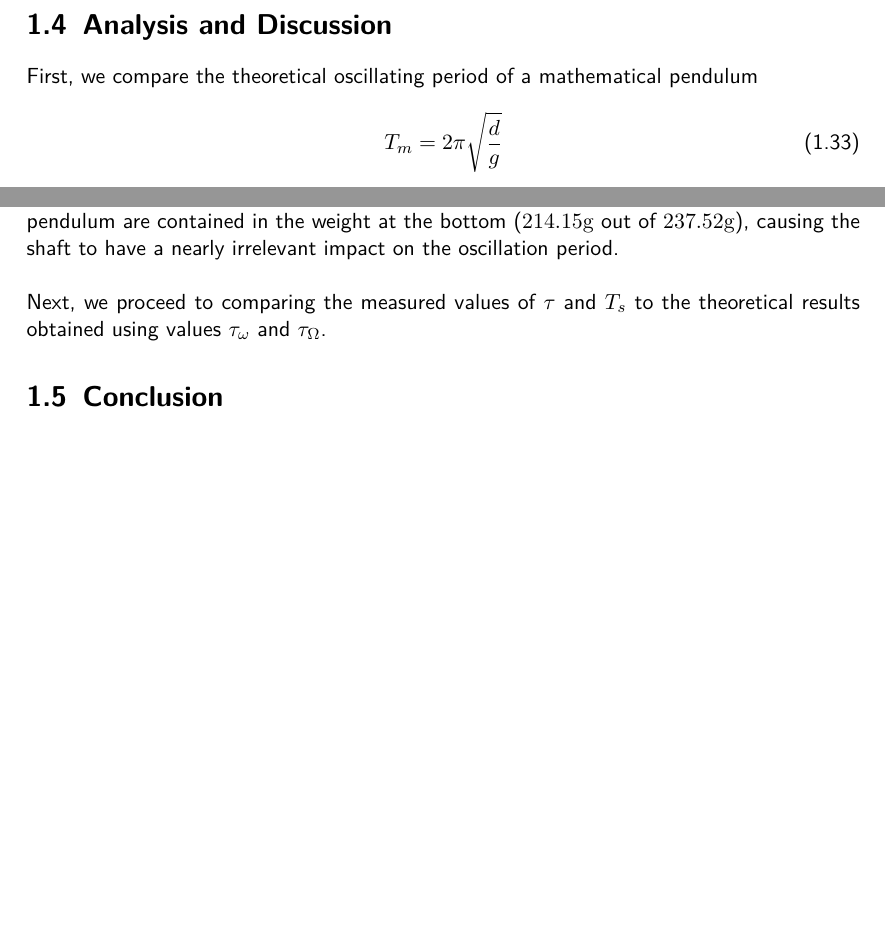
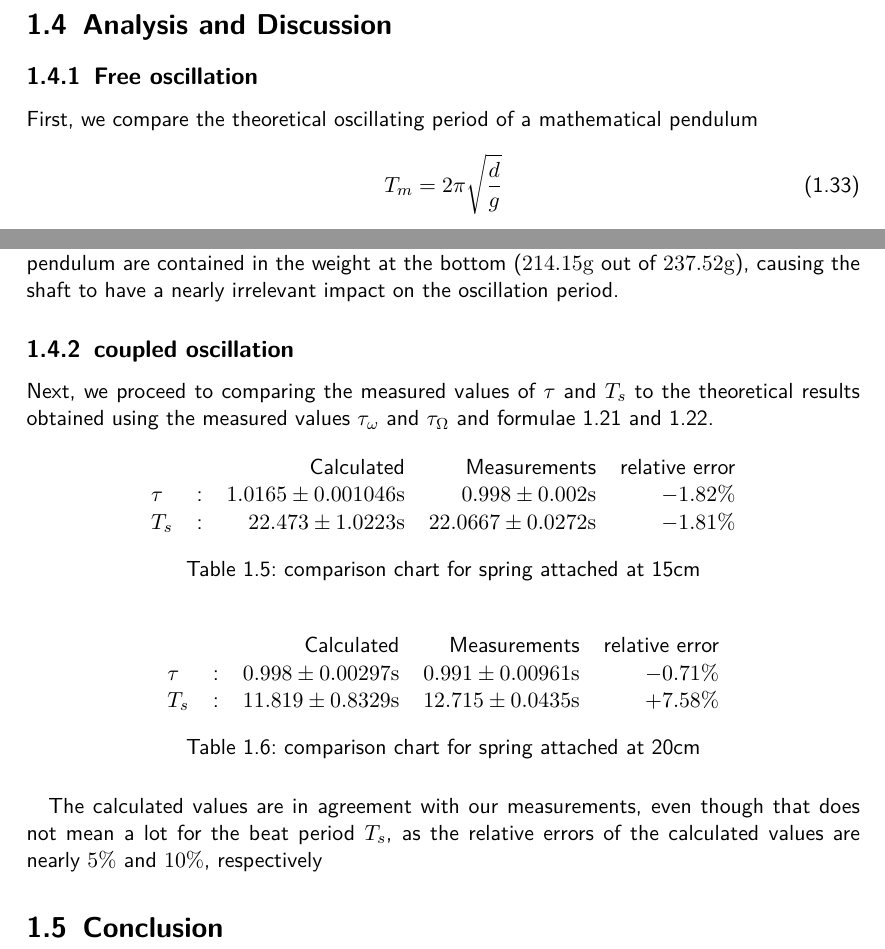
Before and after one commit to HappyEmu/physics-reports, a LaTeX thesis (exp7/report/report7.tex): two parts of page 10 of 11, joined at a grey line, cut so that both start at the same text, the shorter picture padded with empty space. Compiled offline with pdfLaTeX.

Commit message:
further work
	modified:   exp7/report/report7.tex

```diff
--- a/exp7/report/report7.tex
+++ b/exp7/report/report7.tex
@@ -275,6 +275,7 @@ For the first series of measurements, one pendulum is detached from the spring,
 \end{table}
 
 \section{Analysis and Discussion}
+\subsection{Free oscillation}
 First, we compare the theoretical oscillating period of a mathematical pendulum
 \begin{equation}
 	T_m=2\pi\sqrt{\frac{d}{g}}
@@ -288,9 +289,30 @@ to the value $T_0$ we obtained in our measurements for the uncoupled pendulum.
 	\end{tabular}
 	\caption{Measured oscillation period vs mathematical pendulum}
 \end{table}
-This results show that the approximation for a mathematical pendulum yields values very close to our measurements. This is not a big surprise, as nearly $90\%$ of the mass of the pendulum are contained in the weight at the bottom ($214.15\unit{g}$ out of $237.52\unit{g}$), causing the shaft to have a nearly irrelevant impact on the oscillation period.\\
-\newline
-Next, we proceed to comparing the measured values of $\tau$ and $T_s$ to the theoretical results obtained using values $\tau_\omega$ and $\tau_\Omega$.
+This results show that the approximation for a mathematical pendulum yields values very close to our measurements. This is not a big surprise, as nearly $90\%$ of the mass of the pendulum are contained in the weight at the bottom ($214.15\unit{g}$ out of $237.52\unit{g}$), causing the shaft to have a nearly irrelevant impact on the oscillation period.
+\subsection{coupled oscillation}
+Next, we proceed to comparing the measured values of $\tau$ and $T_s$ to the theoretical results obtained using the measured values $\tau_\omega$ and $\tau_\Omega$ and formulae \ref{tau} and \ref{ts}.
+\begin{table}[H]
+	\centering
+	\begin{tabular}{lcrrr}
+	&&Calculated&Measurements&relative error\\
+	$\tau$&:& $1.0165 \pm	0.001046 \unit{s}$&$0.998 \pm 0.002 \unit{s}$&$-1.82\% $\\
+	$T_s$ &:& $22.473  \pm 1.0223\unit{s}$ &$22.0667 \pm 0.0272\unit{s}$ & $-1.81\%$\\
+	\end{tabular}
+	\caption{comparison chart for spring attached at 15cm}
+\end{table}
+
+\begin{table}[H]
+	\centering
+	\begin{tabular}{lcrrr}
+	&&Calculated&Measurements&relative error\\
+	$\tau$&:& $0.998 \pm 0.00297 \unit{s}$&$0.991 \pm	0.00961\unit{s}$&$-0.71\% $\\
+	$T_s$ &:& $11.819 \pm 0.8329\unit{s}$ &$12.715 \pm	0.0435\unit{s}$ & $+7.58\%$\\
+	\end{tabular}
+	\caption{comparison chart for spring attached at 20cm}
+\end{table}
+
+The calculated values are in agreement with our measurements, even though that does not mean a lot for the beat period $T_s$, as the relative errors of the calculated values are nearly $5\%$ and $10\%$, respectively
 
 \section{Conclusion}
 
```
Also changed, not shown: exp7/report/report7.tex (4 more changed lines).
